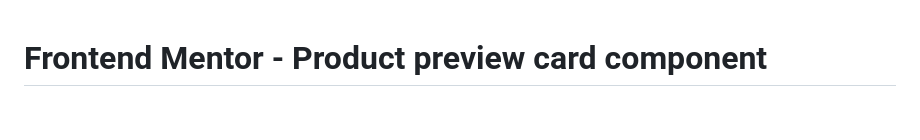
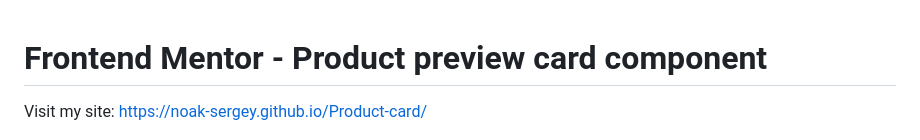
Before and after one commit to Noak-Sergey/Product-card, a Markdown page: README.md, the part around the change. Rendered like a GitHub page; blank space fills up the shorter version.

```diff
--- a/README.md
+++ b/README.md
@@ -1,4 +1,6 @@
 # Frontend Mentor - Product preview card component
+
+Visit my site: https://noak-sergey.github.io/Product-card/
 
 ![Design preview for the Product preview card component coding challenge](./design/desktop-preview.jpg)
 
```
